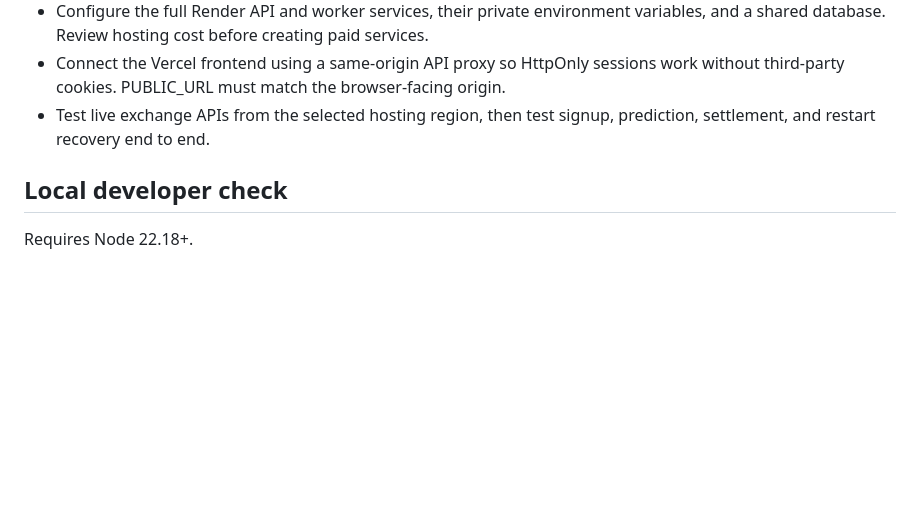
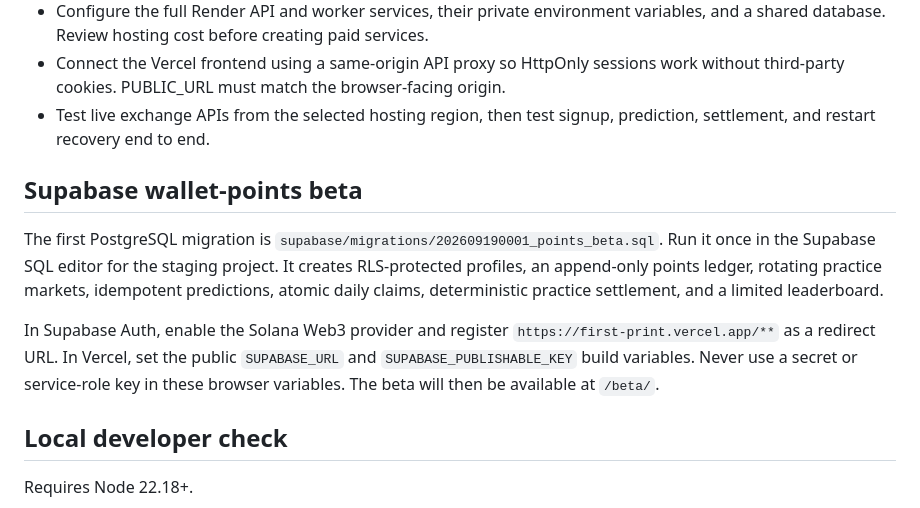
Before and after one commit to alexmetav/FirstPrint, a Markdown page: BACKEND-SETUP.md, the part around the change. Drawn GitHub-style; blank space fills up the shorter version.

Commit message:
Document the Supabase wallet-points beta

```diff
--- a/BACKEND-SETUP.md
+++ b/BACKEND-SETUP.md
@@ -20,6 +20,12 @@ The public website is built from `site/`. A separate prediction interface is cop
 - Configure the full Render API and worker services, their private environment variables, and a shared database. Review hosting cost before creating paid services.
 - Connect the Vercel frontend using a same-origin API proxy so HttpOnly sessions work without third-party cookies. PUBLIC_URL must match the browser-facing origin.
 - Test live exchange APIs from the selected hosting region, then test signup, prediction, settlement, and restart recovery end to end.
+
+## Supabase wallet-points beta
+
+The first PostgreSQL migration is `supabase/migrations/202609190001_points_beta.sql`. Run it once in the Supabase SQL editor for the staging project. It creates RLS-protected profiles, an append-only points ledger, rotating practice markets, idempotent predictions, atomic daily claims, deterministic practice settlement, and a limited leaderboard.
+
+In Supabase Auth, enable the Solana Web3 provider and register `https://first-print.vercel.app/**` as a redirect URL. In Vercel, set the public `SUPABASE_URL` and `SUPABASE_PUBLISHABLE_KEY` build variables. Never use a secret or service-role key in these browser variables. The beta will then be available at `/beta/`.
 
 ## Local developer check
 
```
